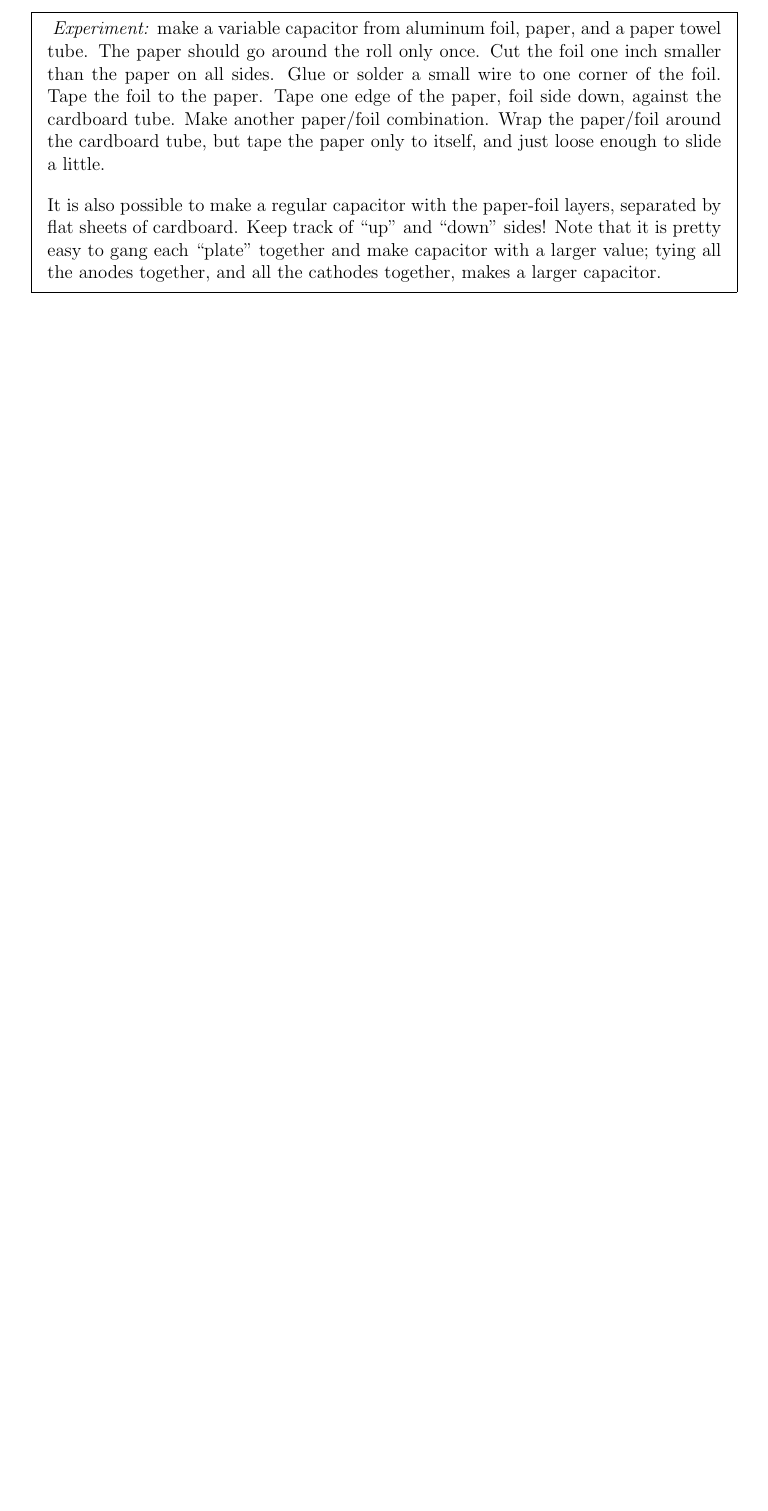
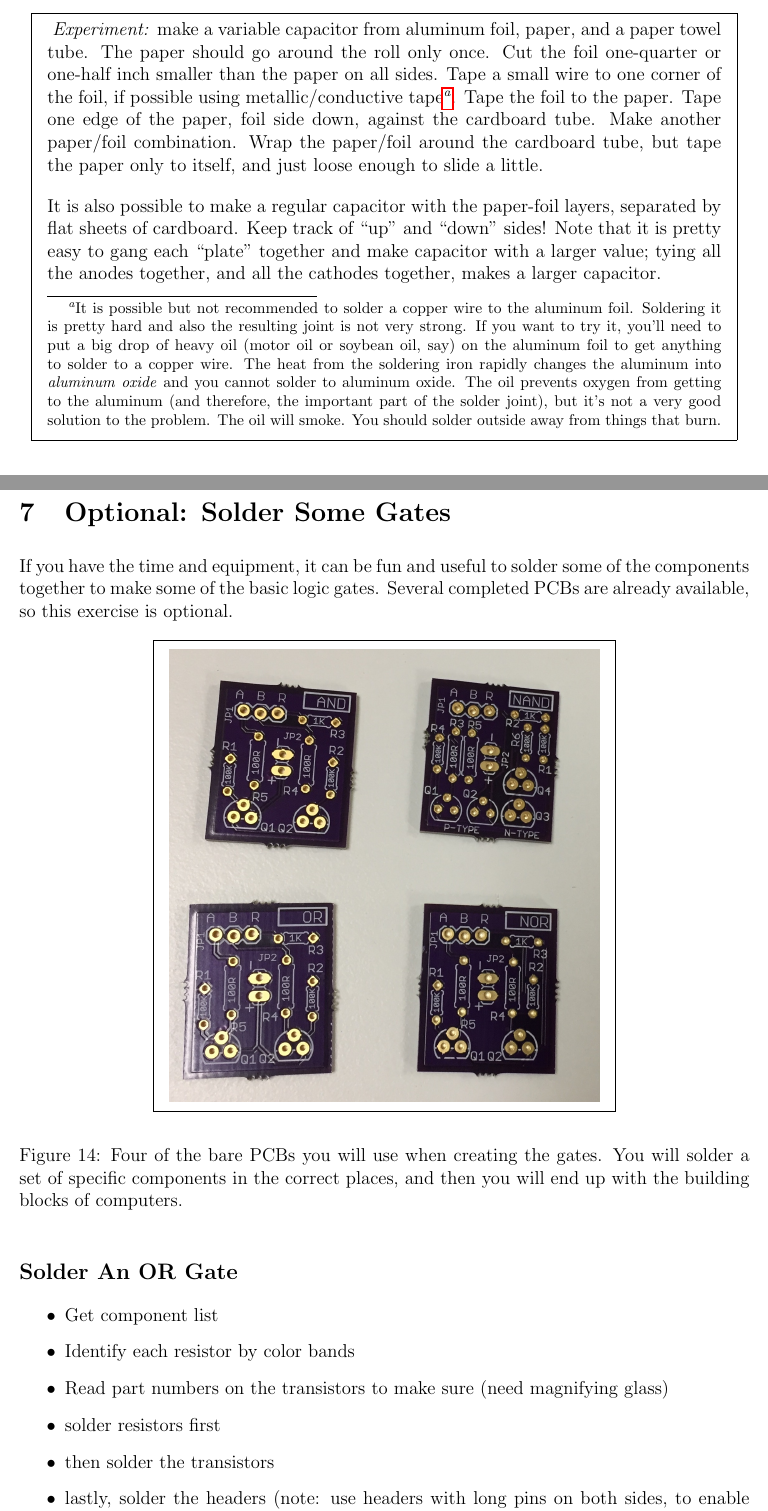
Before and after one commit to jessehamner/TechMillForKids, a LaTeX paper (computertheoryforkids.tex, which reads basicelectronics.tex, soldergates.tex): part of page 20 of 40 before the commit and two parts of pages 20 and 37 of 41 after it, the two joined at a grey line, cut so that both start at the same text, the shorter picture padded with empty space. Compiled offline with pdfLaTeX.

Commit message:
New section added and new image. better description of variable capacitor experiment Editing here and there, per usual.

```diff
--- a/basicelectronics.tex
+++ b/basicelectronics.tex
@@ -61,7 +61,7 @@ Capacitors are usually made with two metal plates that are on top of each other
 
 \bigskip
 \stbox{
-\emph{Experiment:} make a variable capacitor from aluminum foil, paper, and a paper towel tube. The paper should go around the roll only once. Cut the foil one inch smaller than the paper on all sides. Glue or solder a small wire to one corner of the foil. Tape the foil to the paper. Tape one edge of the paper, foil side down, against the cardboard tube. Make another paper/foil combination. Wrap the paper/foil around the cardboard tube, but tape the paper only to itself, and just loose enough to slide a little.
+\emph{Experiment:} make a variable capacitor from aluminum foil, paper, and a paper towel tube. The paper should go around the roll only once. Cut the foil one-quarter or one-half inch smaller than the paper on all sides. Tape a small wire to one corner of the foil, if possible using metallic/conductive tape\footnote{It is possible but not recommended to solder a copper wire to the aluminum foil. Soldering it is pretty hard and also the resulting joint is not very strong. If you want to try it, you'll need to put a big drop of heavy oil (motor oil or soybean oil, say) on the aluminum foil to get anything to solder to a copper wire. The heat from the soldering iron rapidly changes the aluminum into \emph{aluminum oxide} and you cannot solder to aluminum oxide. The oil prevents oxygen from getting to the aluminum (and therefore, the important part of the solder joint), but it's not a very good solution to the problem. The oil will smoke. You should solder outside away from things that burn.}. Tape the foil to the paper. Tape one edge of the paper, foil side down, against the cardboard tube. Make another paper/foil combination. Wrap the paper/foil around the cardboard tube, but tape the paper only to itself, and just loose enough to slide a little.
 
 \bigskip
 
--- /dev/null
+++ b/soldergates.tex
@@ -0,0 +1,27 @@
+\section{Optional: Solder Some Gates}
+
+If you have the time and equipment, it can be fun and useful to solder some of the components together to make some of the basic logic gates. Several completed PCBs are already available, so this exercise is optional. % Some of the more advanced gates and whole circuits will also be put on PCBs to make later experiments much less tedious.
+
+\begin{figure}[h!]
+\begin{center}
+\fbox{
+\includegraphics[scale=0.20]{barepcbs.jpg}
+}
+\end{center}
+\caption{Four of the bare PCBs you will use when creating the gates. You will solder a set of specific components in the correct places, and then you will end up with the building blocks of computers.}
+\label{fig:barepcbs}
+\end{figure}
+
+\subsection*{Solder An OR Gate}
+
+\bi
+
+\+ Get component list
+\+ Identify each resistor by color bands
+\+ Read part numbers on the transistors to make sure (need magnifying glass)
+%\+ Diodes (including LEDs) and transistors have a specific orientation so be sure to know which way things go
+\+ solder resistors first
+\+ then solder the transistors
+\+ lastly, solder the headers (note: use headers with long pins on both sides, to enable both breadboard use and discrete-wiring use)
+
+\ei
```
Also changed, not shown: computermath.tex (+1 -1 lines), computertheoryforkids.tex (+7 -5 lines), electricity.tex (+1 -1 lines), math.tex (+2 -4 lines), images/barepcbs.jpg (added).
